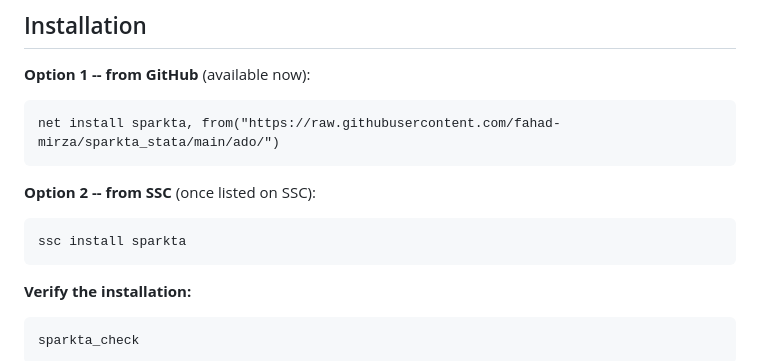
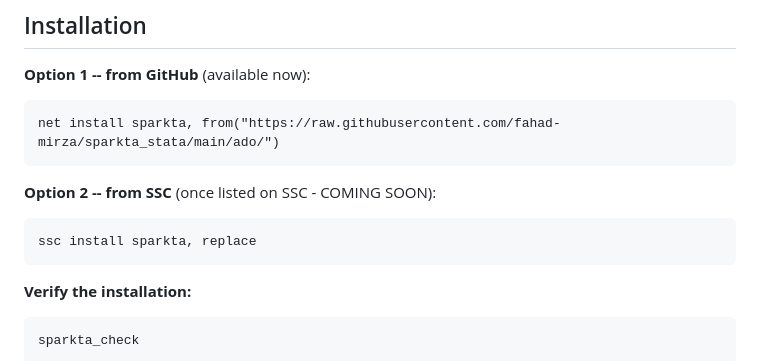
Before and after one commit to fahad-mirza/sparkta_stata, a Markdown page: README.md, the part around the change. GitHub-like rendering.

Commit message:
Revise SSC installation option for sparkta
Updated installation instructions for sparkta from SSC.

````diff
--- a/README.md
+++ b/README.md
@@ -110,10 +110,10 @@ with a clear, actionable error if any are missing. There is no silent CDN fallba
 net install sparkta, from("https://raw.githubusercontent.com/fahad-mirza/sparkta_stata/main/ado/")
 ```
 
-**Option 2 -- from SSC** (once listed on SSC):
+**Option 2 -- from SSC** (once listed on SSC - COMING SOON):
 
 ```stata
-ssc install sparkta
+ssc install sparkta, replace
 ```
 
 **Verify the installation:**
````
